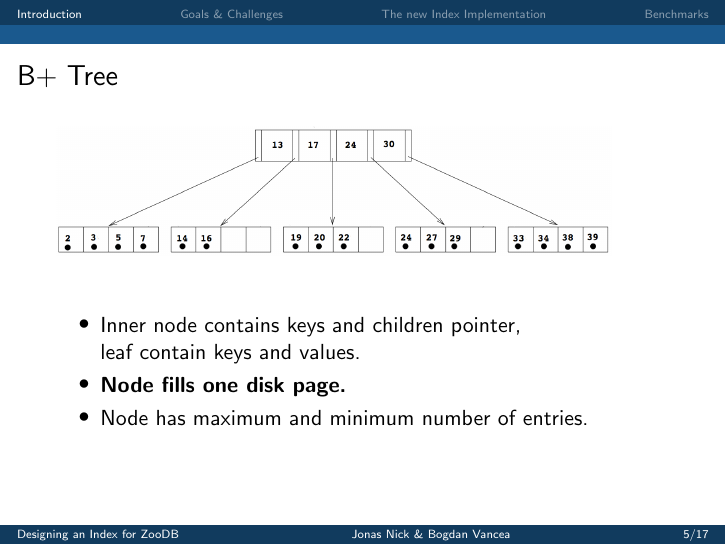
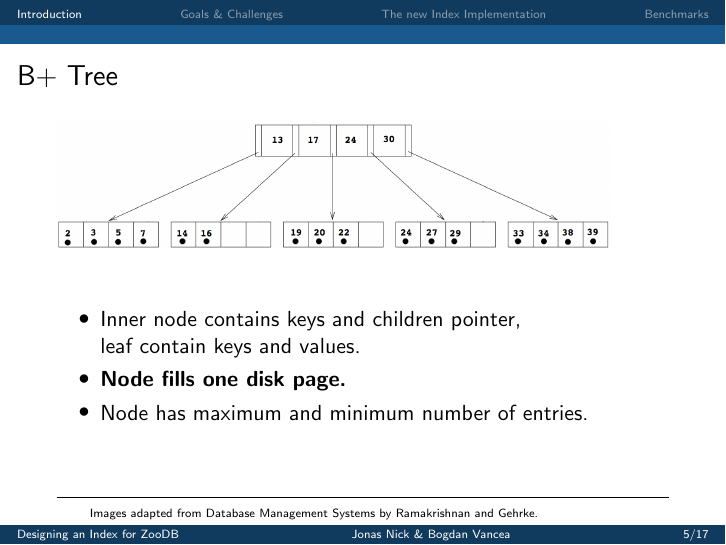
Before and after one commit to bvancea/islab-2014-doc, LaTeX slides (presentation/presentation.tex): page 11 of 48. Compiled offline with pdfLaTeX.

Commit message:
Footnote attribution for COW images.

```diff
--- a/presentation/presentation.tex
+++ b/presentation/presentation.tex
@@ -27,6 +27,19 @@
 \newenvironment{nscenter}
  {\parskip=0pt\par\nopagebreak\centering}
  {\par\noindent\ignorespacesafterend}
+
+\newcommand\blfootnote[1]{%
+  \begingroup
+  \renewcommand\thefootnote{}\footnote{#1}%
+  \addtocounter{footnote}{-1}%
+  \endgroup
+}
+
+\renewcommand{\footnoterule}{%
+  \kern -3pt
+  \hrule width \textwidth height 0.1pt
+  \kern 2pt
+}
 
 \title{Designing an Index for ZooDB}
 %\subtitle{}
@@ -77,6 +90,7 @@
       \pause
       \vspace{-1em}
       \includegraphics[scale=0.2]{B+Tree.png}
+      \blfootnote{\tiny Images adapted from Database Management Systems by Ramakrishnan and Gehrke.}
       \vspace{2em}
       \begin{itemize}
         \item Inner node contains keys and children pointer, \\leaf contain keys and values.
@@ -91,6 +105,7 @@
 
     \begin{frame}
       \frametitle{Example: insert $(8,v)$}
+      \blfootnote{\tiny Images adapted from Database Management Systems by Ramakrishnan and Gehrke.}
       \vspace{-1em}
       \begin{center}
       \includegraphics[scale=0.17]{B+Tree.png}
@@ -117,6 +132,7 @@
       \frametitle{B+ Tree}
       \vspace{-1em}
       \includegraphics[scale=0.2]{B+Tree.png}
+      \blfootnote{\tiny Images adapted from Database Management Systems by Ramakrishnan and Gehrke.}
       \vspace{2em}
       \begin{itemize}
         \item Inner node contains keys and children pointer, \\leaf contain keys and values.
```
Also changed, not shown: presentation/presentation.pdf.
